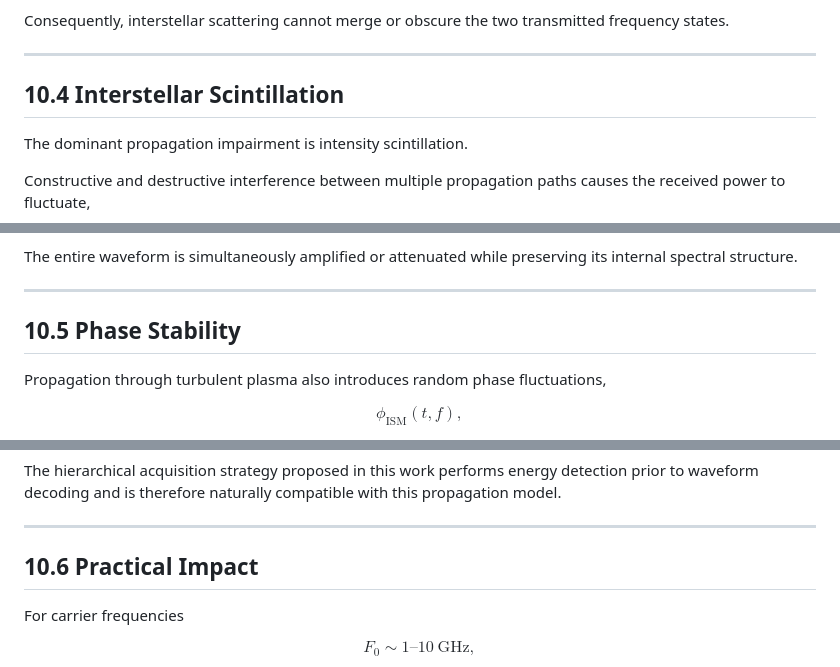
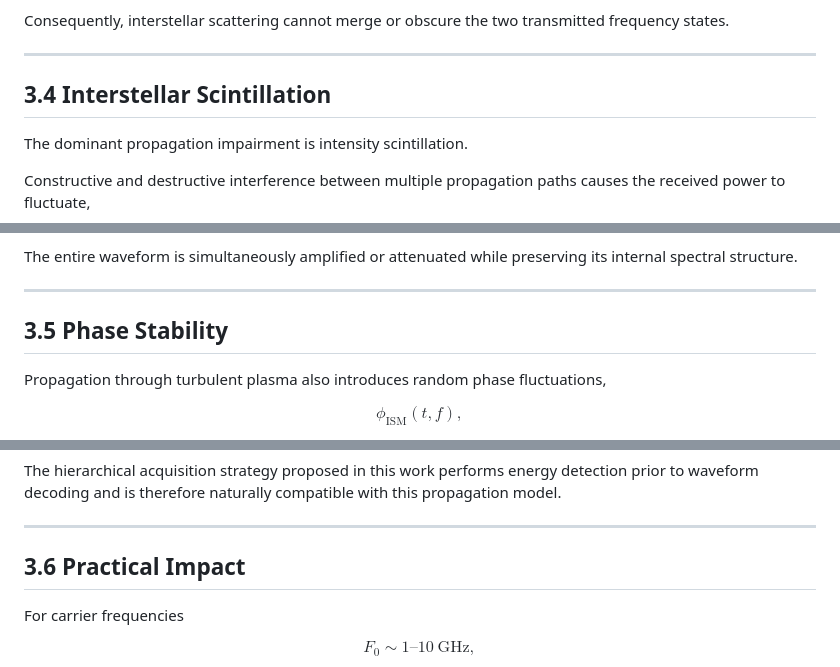
Before and after one commit to git-moiseev/waveforms_applications, a Markdown page: 3. Propagation Through a Dispersive and Scintillating Channel.md, 3 parts joined by grey strips. Rendered like a GitHub page.

```diff
--- a/10. Propagation Through a Dispersive and Scintillating Channel.md
+++ b/3. Propagation Through a Dispersive and Scintillating Channel.md
@@ -117,7 +117,7 @@ Consequently, interstellar scattering cannot merge or obscure the two transmitte
 
 ---
 
-## 10.4 Interstellar Scintillation
+## 3.4 Interstellar Scintillation
 
 The dominant propagation impairment is intensity scintillation.
 
@@ -149,7 +149,7 @@ The entire waveform is simultaneously amplified or attenuated while preserving i
 
 ---
 
-## 10.5 Phase Stability
+## 3.5 Phase Stability
 
 Propagation through turbulent plasma also introduces random phase fluctuations,
 
@@ -170,7 +170,7 @@ The hierarchical acquisition strategy proposed in this work performs energy dete
 
 ---
 
-## 10.6 Practical Impact
+## 3.6 Practical Impact
 
 For carrier frequencies
 
```
Also changed, not shown: other parts of 3. Propagation Through a Dispersive and Scintillating Channel.md (+4 -4 lines).
